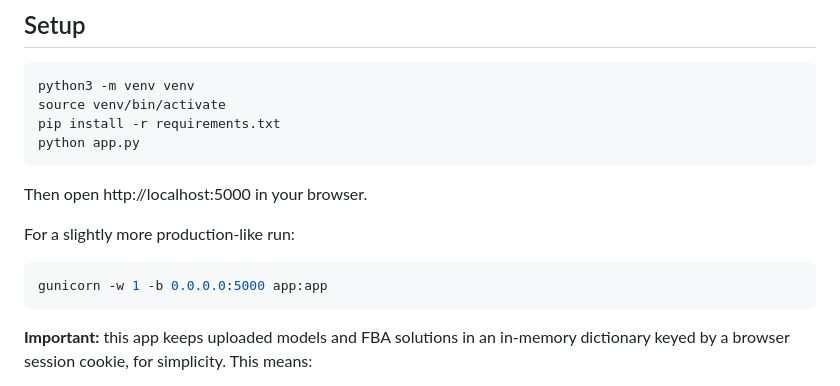
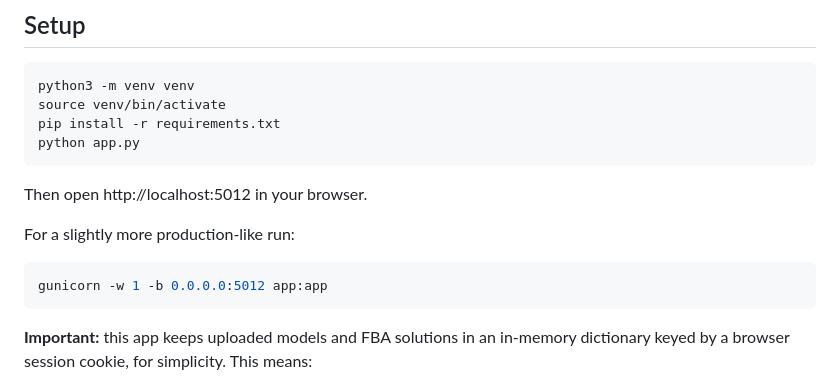
Before and after one commit to hastingslab-org/fbaexplorer, a Markdown page: README.md, the part around the change. Rendered like a GitHub page.

````diff
--- a/README.md
+++ b/README.md
@@ -75,12 +75,12 @@ pip install -r requirements.txt
 python app.py
 ```
 
-Then open http://localhost:5000 in your browser.
+Then open http://localhost:5012 in your browser.
 
 For a slightly more production-like run:
 
 ```bash
-gunicorn -w 1 -b 0.0.0.0:5000 app:app
+gunicorn -w 1 -b 0.0.0.0:5012 app:app
 ```
 
 **Important:** this app keeps uploaded models and FBA solutions in an
````
